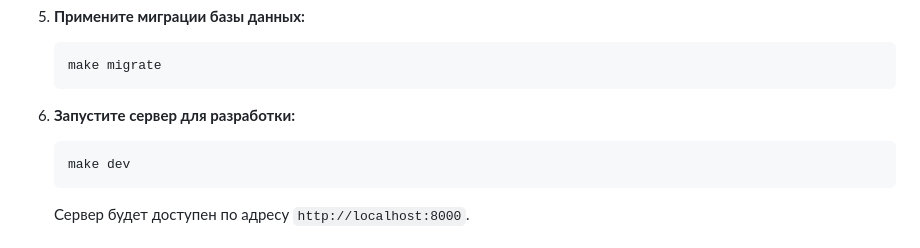
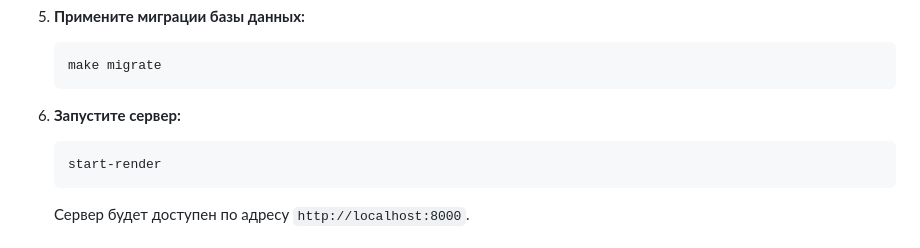
Before and after one commit to UselessHumster/inventory_web, a Markdown page: README.md, the part around the change. GitHub-like rendering.

````diff
--- a/README.md
+++ b/README.md
@@ -57,9 +57,9 @@
     make migrate
     ```
 
-6.  **Запустите сервер для разработки:**
+6.  **Запустите сервер:**
     ```bash
-    make dev
+    start-render
     ```
     Сервер будет доступен по адресу `http://localhost:8000`.
 
````
